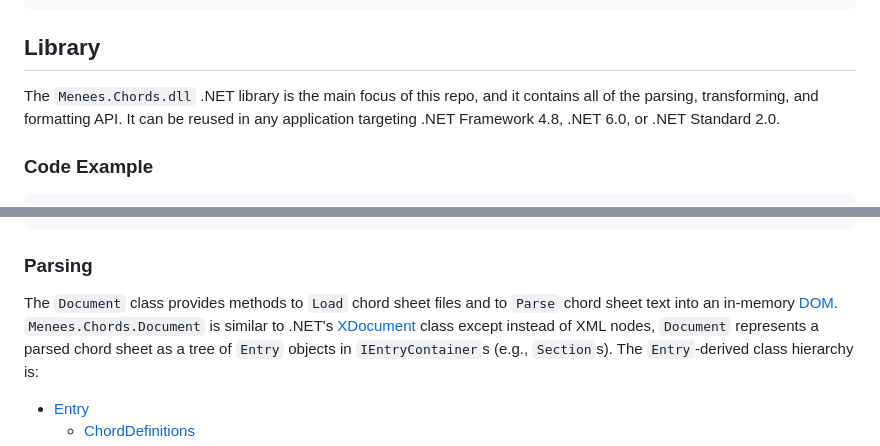
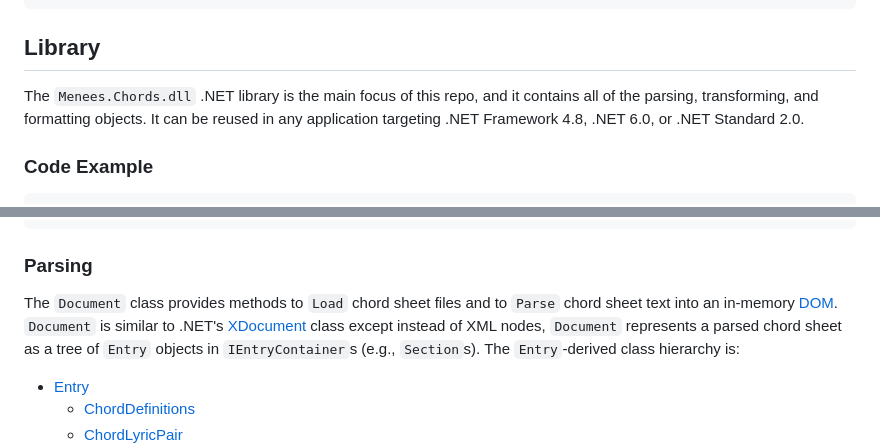
Before and after one commit to menees/Chords, a Markdown page: README.md, 2 parts joined by grey strips. Rendered like a GitHub page.

Commit message:
Working on readme

````diff
--- a/README.md
+++ b/README.md
@@ -24,7 +24,7 @@ Running `.\Menees.Chords.Cli.exe convert` with that input produces this output i
 
 ## Library
 The `Menees.Chords.dll` .NET library is the main focus of this repo, and it contains all of the parsing, transforming,
-and formatting API. It can be reused in any application targeting .NET Framework 4.8, .NET 6.0, or .NET Standard 2.0.
+and formatting objects. It can be reused in any application targeting .NET Framework 4.8, .NET 6.0, or .NET Standard 2.0.
 
 ### Code Example
 ``` C#
@@ -45,7 +45,7 @@ File.WriteAllText(outputFileName, outputText);
 
 ### Parsing
 The `Document` class provides methods to `Load` chord sheet files and to `Parse` chord sheet text into an in-memory
-[DOM](https://en.wikipedia.org/wiki/Document_Object_Model). `Menees.Chords.Document` is similar to .NET's
+[DOM](https://en.wikipedia.org/wiki/Document_Object_Model). `Document` is similar to .NET's
 [XDocument](https://learn.microsoft.com/en-us/dotnet/standard/linq/xdocument-class-overview) class except instead of
 XML nodes, `Document` represents a parsed chord sheet as a tree of `Entry` objects in `IEntryContainer`s (e.g., `Section`s).
 The `Entry`-derived class hierarchy is:
````
